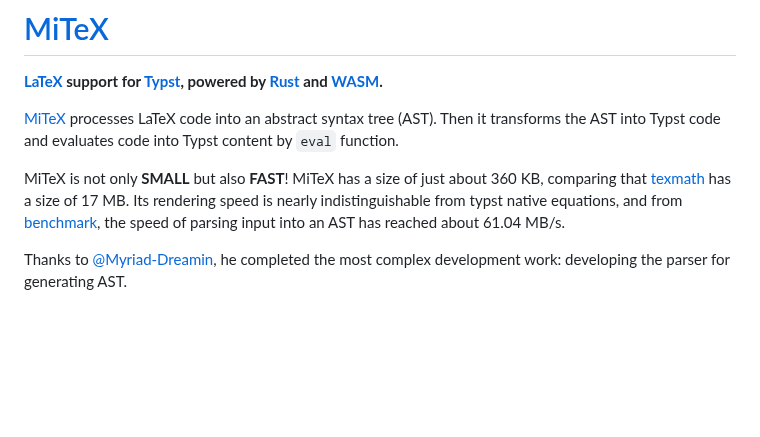
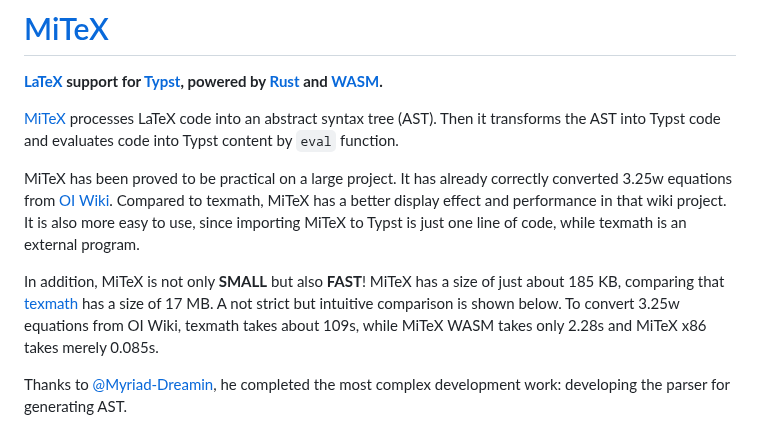
Before and after one commit to mitex-rs/mitex, a Markdown page: README.md, the part around one of its changes. Drawn GitHub-style; blank space fills up the shorter version.

Commit message:
docs: update metrics and comparison

```diff
--- a/README.md
+++ b/README.md
@@ -4,7 +4,9 @@
 
 [MiTeX](https://github.com/OrangeX4/mitex) processes LaTeX code into an abstract syntax tree (AST). Then it transforms the AST into Typst code and evaluates code into Typst content by `eval` function.
 
-MiTeX is not only **SMALL** but also **FAST**! MiTeX has a size of just about 360 KB, comparing that [texmath](https://github.com/jgm/texmath) has a size of 17 MB. Its rendering speed is nearly indistinguishable from typst native equations, and from [benchmark](./crates/mitex-parser/benches/simple.rs), the speed of parsing input into an AST has reached about 61.04 MB/s.
+MiTeX has been proved to be practical on a large project. It has already correctly converted 3.25w equations from [OI Wiki](https://github.com/OI-wiki/OI-wiki). Compared to texmath, MiTeX has a better display effect and performance in that wiki project. It is also more easy to use, since importing MiTeX to Typst is just one line of code, while texmath is an external program.
+
+In addition, MiTeX is not only **SMALL** but also **FAST**! MiTeX has a size of just about 185 KB, comparing that [texmath](https://github.com/jgm/texmath) has a size of 17 MB. A not strict but intuitive comparison is shown below. To convert 3.25w equations from OI Wiki, texmath takes about 109s, while MiTeX WASM takes only 2.28s and MiTeX x86 takes merely 0.085s.
 
 Thanks to [@Myriad-Dreamin](https://github.com/Myriad-Dreamin), he completed the most complex development work: developing the parser for generating AST.
 
```
Also changed, not shown: other parts of README.md (+0 -6 lines).
